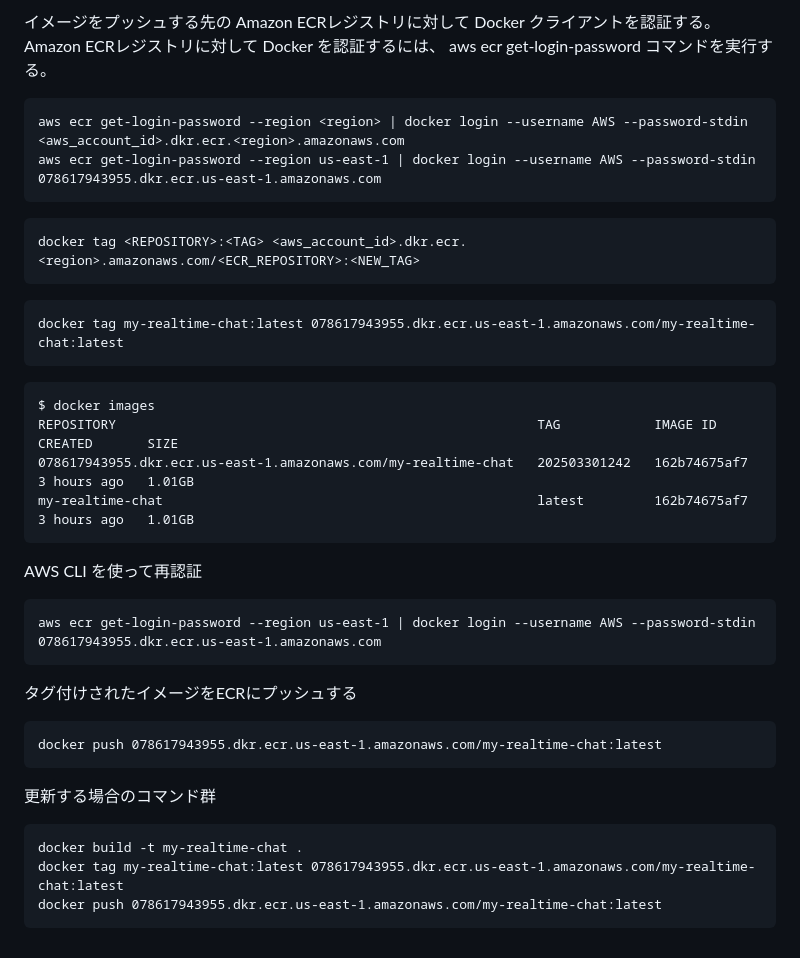
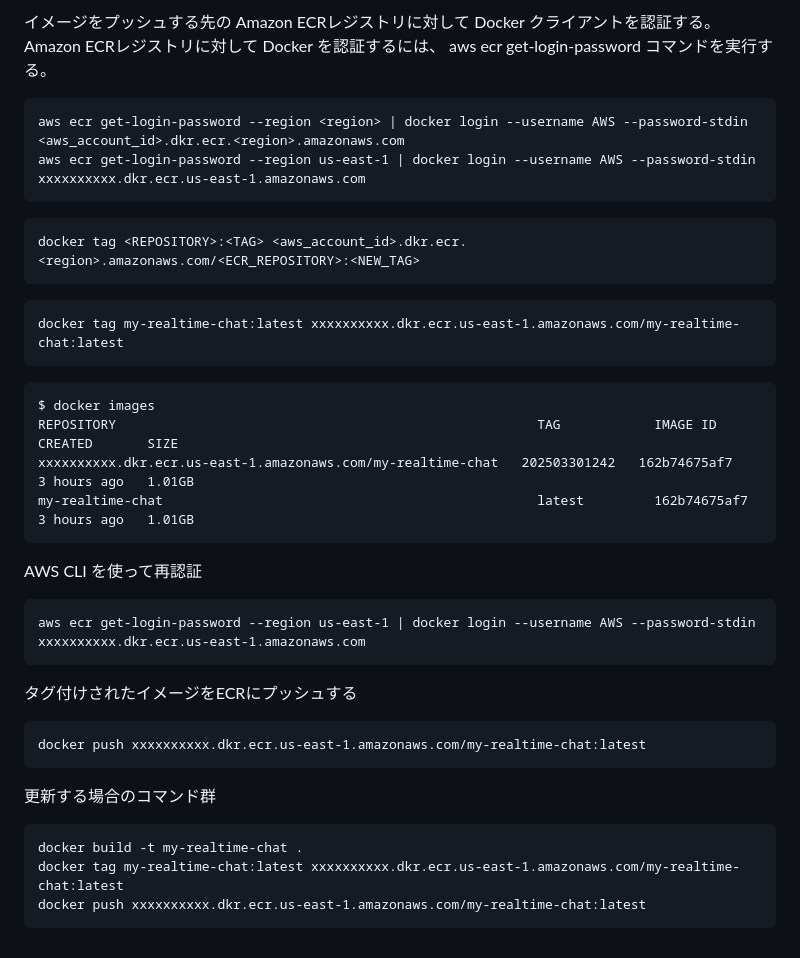
Before and after one commit to aRaikoFunakami/copilot_automotive, a Markdown page: README.md, the part around the change. Rendered like a GitHub page.

Commit message:
[fix] minor bugs

````diff
--- a/README.md
+++ b/README.md
@@ -328,7 +328,7 @@ Amazon ECRレジストリに対して Docker を認証するには、 aws ecr ge
 
 ```terminal
 aws ecr get-login-password --region <region> | docker login --username AWS --password-stdin <aws_account_id>.dkr.ecr.<region>.amazonaws.com
-aws ecr get-login-password --region us-east-1 | docker login --username AWS --password-stdin 078617943955.dkr.ecr.us-east-1.amazonaws.com
+aws ecr get-login-password --region us-east-1 | docker login --username AWS --password-stdin xxxxxxxxxx.dkr.ecr.us-east-1.amazonaws.com
 ```
 
 ```terminal
@@ -336,32 +336,32 @@ docker tag <REPOSITORY>:<TAG> <aws_account_id>.dkr.ecr.<region>.amazonaws.com/<E
 ```
 
 ```terminal
-docker tag my-realtime-chat:latest 078617943955.dkr.ecr.us-east-1.amazonaws.com/my-realtime-chat:latest
+docker tag my-realtime-chat:latest xxxxxxxxxx.dkr.ecr.us-east-1.amazonaws.com/my-realtime-chat:latest
 ```
 
 ```terminal: sample
 $ docker images
 REPOSITORY                                                      TAG            IMAGE ID       CREATED       SIZE
-078617943955.dkr.ecr.us-east-1.amazonaws.com/my-realtime-chat   202503301242   162b74675af7   3 hours ago   1.01GB
+xxxxxxxxxx.dkr.ecr.us-east-1.amazonaws.com/my-realtime-chat   202503301242   162b74675af7   3 hours ago   1.01GB
 my-realtime-chat                                                latest         162b74675af7   3 hours ago   1.01GB
 ```
 
 AWS CLI を使って再認証
 
 ```terminal
-aws ecr get-login-password --region us-east-1 | docker login --username AWS --password-stdin 078617943955.dkr.ecr.us-east-1.amazonaws.com
+aws ecr get-login-password --region us-east-1 | docker login --username AWS --password-stdin xxxxxxxxxx.dkr.ecr.us-east-1.amazonaws.com
 ```
 
 タグ付けされたイメージをECRにプッシュする
 
 ```terminal
-docker push 078617943955.dkr.ecr.us-east-1.amazonaws.com/my-realtime-chat:latest
+docker push xxxxxxxxxx.dkr.ecr.us-east-1.amazonaws.com/my-realtime-chat:latest
 ```
 
 更新する場合のコマンド群
 
 ```terminal
 docker build -t my-realtime-chat .
-docker tag my-realtime-chat:latest 078617943955.dkr.ecr.us-east-1.amazonaws.com/my-realtime-chat:latest
-docker push 078617943955.dkr.ecr.us-east-1.amazonaws.com/my-realtime-chat:latest
+docker tag my-realtime-chat:latest xxxxxxxxxx.dkr.ecr.us-east-1.amazonaws.com/my-realtime-chat:latest
+docker push xxxxxxxxxx.dkr.ecr.us-east-1.amazonaws.com/my-realtime-chat:latest
 ```
````
